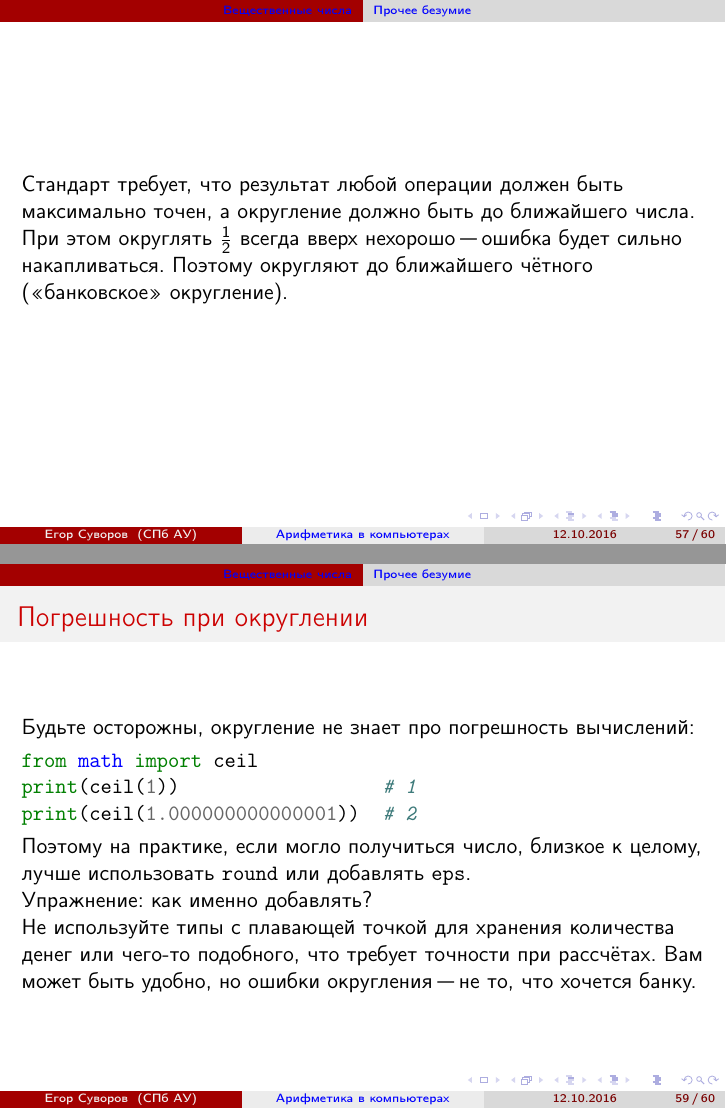
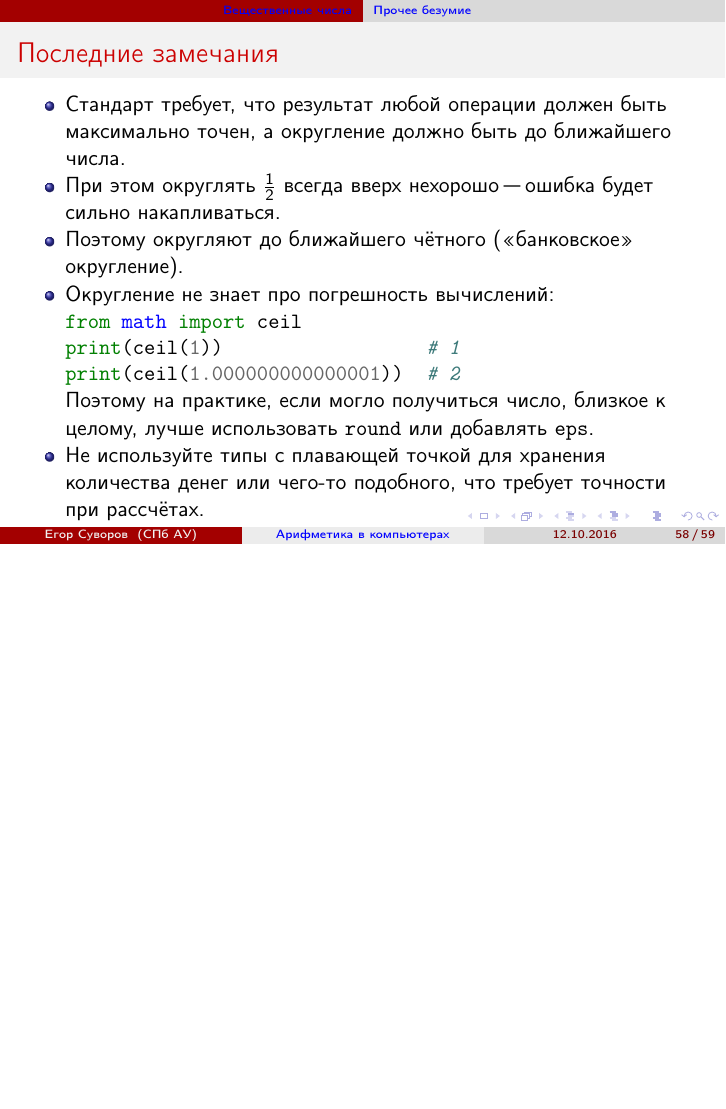
Before and after one commit to yeputons/fall-2016-paradigms, LaTeX slides (161012/161012b.tex, which reads 161012/02-real-04-round.tex): pages 93 and 95 of 96 before the commit and page 94 of 95 after it, the two joined at a grey line, the shorter picture padded with empty space. Compiled offline with pdfLaTeX.

Commit message:
161012: finalize 02-real-04-round

```diff
--- a/161012/02-real-04-round.tex
+++ b/161012/02-real-04-round.tex
@@ -2,12 +2,6 @@
 
 \begin{frame}
 	\tableofcontents[currentsection,currentsubsection]
-\end{frame}
-
-\begin{frame}
-	Стандарт требует, что результат любой операции должен быть максимально точен, а округление должно быть до ближайшего числа.
-	При этом округлять $\frac{1}{2}$ всегда вверх нехорошо "--- ошибка будет сильно накапливаться.
-	Поэтому округляют до ближайшего чётного (<<банковское>> округление).
 \end{frame}
 
 \begin{frame}{Ручное округление}
@@ -32,17 +26,23 @@
 	\end{center}
 \end{frame}
 
-\begin{frame}[fragile]{Погрешность при округлении}
-	Будьте осторожны, округление не знает про погрешность вычислений:
+\begin{frame}[fragile]{Последние замечания}
+	\begin{itemize}
+		\item
+			Стандарт требует, что результат любой операции должен быть максимально точен, а округление должно быть до ближайшего числа.
+		\item
+			При этом округлять $\frac{1}{2}$ всегда вверх нехорошо "--- ошибка будет сильно накапливаться.
+		\item
+			Поэтому округляют до ближайшего чётного (<<банковское>> округление).
+		\item
+			Округление не знает про погрешность вычислений:
 \begin{minted}{python}
 from math import ceil
 print(ceil(1))                  # 1
 print(ceil(1.000000000000001))  # 2
 \end{minted}
 	Поэтому на практике, если могло получиться число, близкое к целому, лучше использовать \t{round} или добавлять \t{eps}.
-
-	Упражнение: как именно добавлять?
-
-	Не используйте типы с плавающей точкой для хранения количества денег или чего-то подобного, что требует точности при рассчётах.
-	Вам может быть удобно, но ошибки округления "--- не то, что хочется банку.
+		\item
+			Не используйте типы с плавающей точкой для хранения количества денег или чего-то подобного, что требует точности при рассчётах.
+	\end{itemize}
 \end{frame}
```
